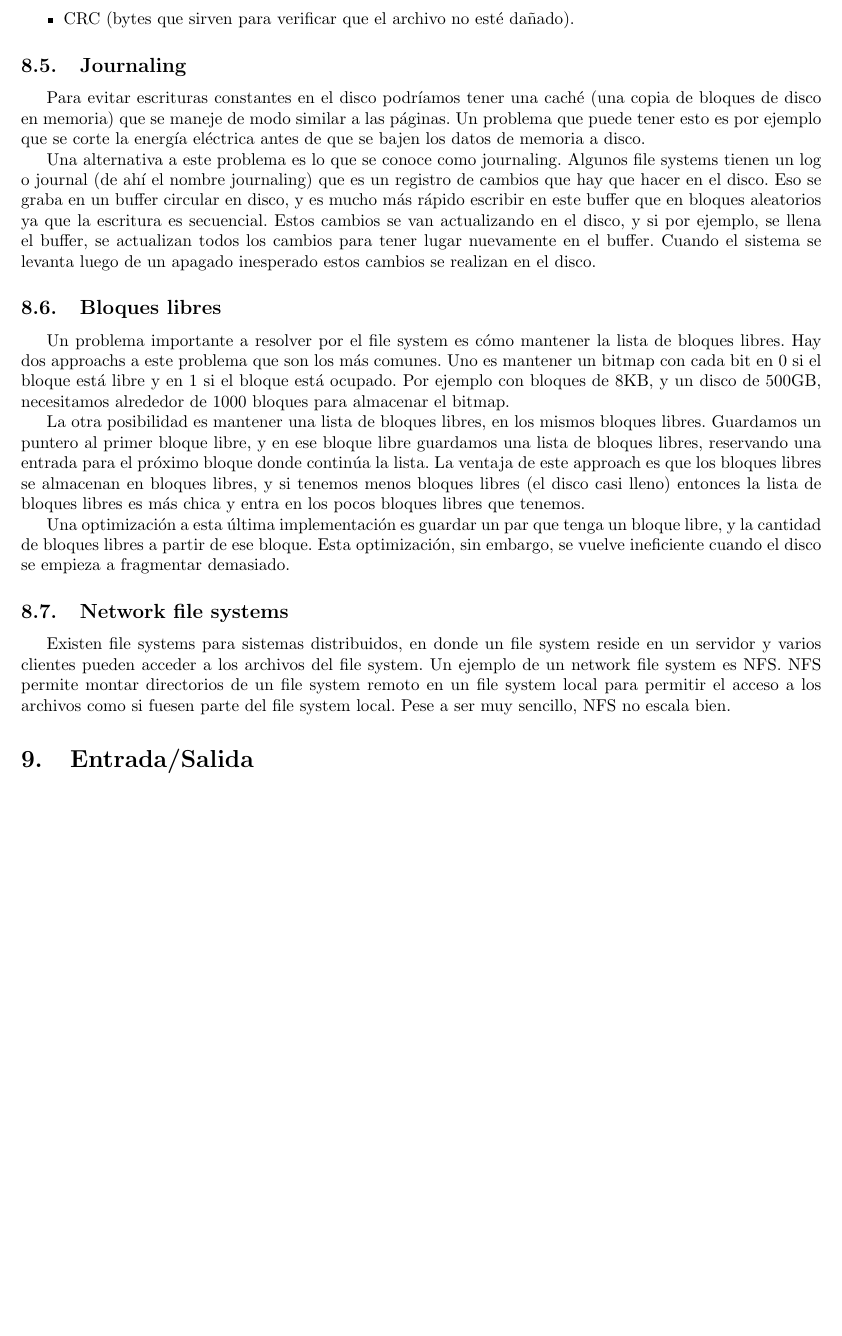
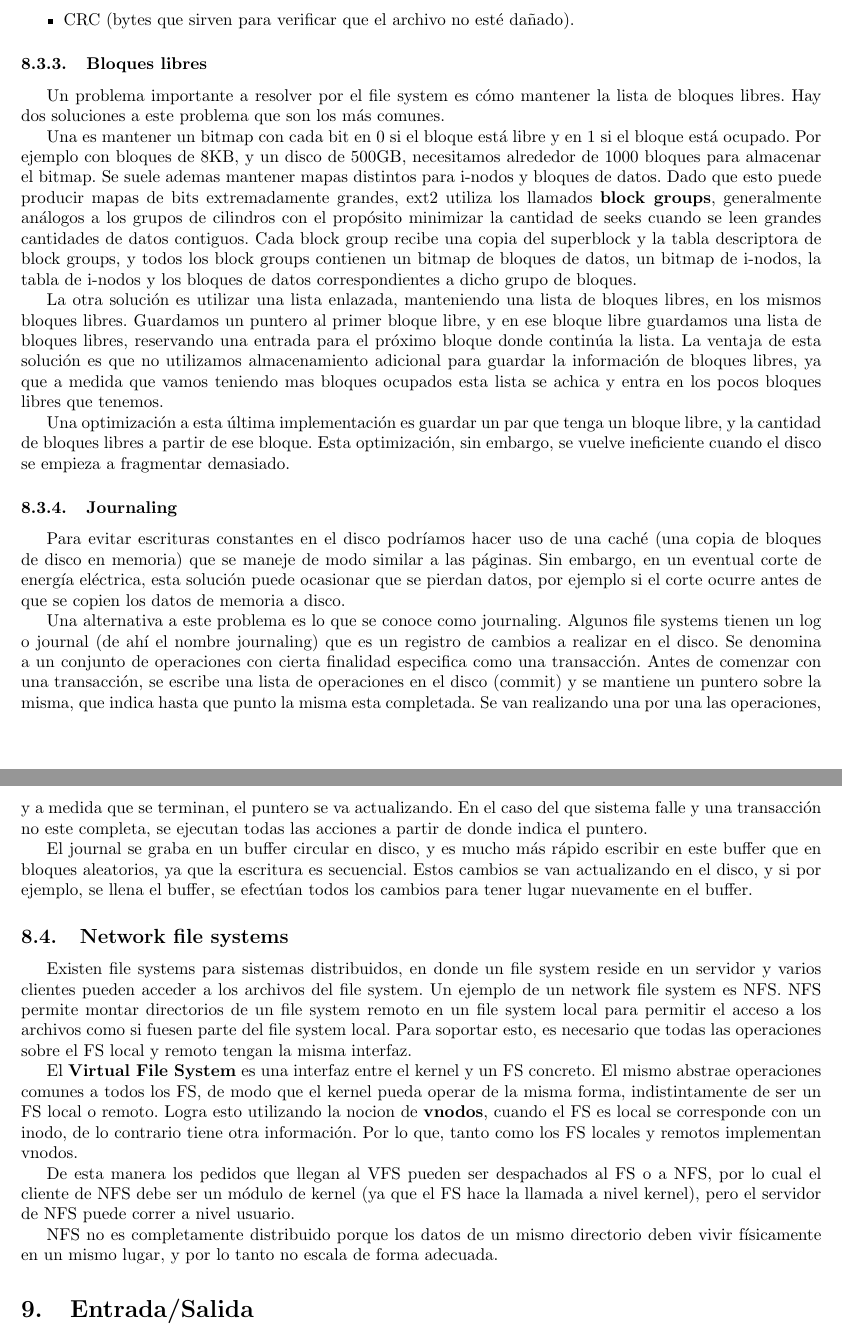
Before and after one commit to CubaWiki/SisOp-Resumen-Taravilse, a LaTeX CV (sisop-resumen.tex): part of page 26 of 31 before the commit and two parts of pages 26 and 27 of 32 after it, the two joined at a grey line, cut so that both start at the same text, the shorter picture padded with empty space. Compiled offline with pdfLaTeX.

Commit message:
Restructuracion y rescitura del resto de la seccion de filesystem

```diff
--- a/sisop-resumen.tex
+++ b/sisop-resumen.tex
@@ -815,23 +819,33 @@ Cada archivo tiene sus atributos, que en el caso de los i-nodos, se guardan en l
 \item CRC (bytes que sirven para verificar que el archivo no est\'e da\~nado).
 \end{itemize}
 
-\subsection{Journaling}
+\subsubsection{Bloques libres}
 
-Para evitar escrituras constantes en el disco podr\'iamos tener una cach\'e (una copia de bloques de disco en memoria) que se maneje de modo similar a las p\'aginas. Un problema que puede tener esto es por ejemplo que se corte la energ\'ia el\'ectrica antes de que se bajen los datos de memoria a disco.
+Un problema importante a resolver por el file system es c\'omo mantener la lista de bloques libres. Hay dos soluciones a este problema que son los m\'as comunes.
 
-Una alternativa a este problema es lo que se conoce como journaling. Algunos file systems tienen un log o journal (de ah\'i el nombre journaling) que es un registro de cambios que hay que hacer en el disco. Eso se graba en un buffer circular en disco, y es mucho m\'as r\'apido escribir en este buffer que en bloques aleatorios ya que la escritura es secuencial. Estos cambios se van actualizando en el disco, y si por ejemplo, se llena el buffer, se actualizan todos los cambios para tener lugar nuevamente en el buffer. Cuando el sistema se levanta luego de un apagado inesperado estos cambios se realizan en el disco.
+Una es mantener un bitmap con cada bit en 0 si el bloque est\'a libre y en 1 si el bloque est\'a ocupado. Por ejemplo con bloques de 8KB, y un disco de 500GB, necesitamos alrededor de 1000 bloques para almacenar el bitmap. Se suele ademas mantener mapas distintos para i-nodos y bloques de datos. Dado que esto puede producir mapas de bits extremadamente grandes, ext2 utiliza los llamados \textbf{block groups}, generalmente análogos a los grupos de cilindros con el propósito minimizar la cantidad de seeks cuando se leen grandes cantidades de datos contiguos. Cada block group recibe una copia del superblock y la tabla descriptora de block groups, y todos los block groups contienen un bitmap de bloques de datos, un bitmap de i-nodos, la tabla de i-nodos y los bloques de datos correspondientes a dicho grupo de bloques.
 
-\subsection{Bloques libres}
-
-Un problema importante a resolver por el file system es c\'omo mantener la lista de bloques libres. Hay dos approachs a este problema que son los m\'as comunes. Uno es mantener un bitmap con cada bit en 0 si el bloque est\'a libre y en 1 si el bloque est\'a ocupado. Por ejemplo con bloques de 8KB, y un disco de 500GB, necesitamos alrededor de 1000 bloques para almacenar el bitmap.
-
-La otra posibilidad es mantener una lista de bloques libres, en los mismos bloques libres. Guardamos un puntero al primer bloque libre, y en ese bloque libre guardamos una lista de bloques libres, reservando una entrada para el pr\'oximo bloque donde contin\'ua la lista. La ventaja de este approach es que los bloques libres se almacenan en bloques libres, y si tenemos menos bloques libres (el disco casi lleno) entonces la lista de bloques libres es m\'as chica y entra en los pocos bloques libres que tenemos.
+La otra solución es utilizar una lista enlazada, manteniendo una lista de bloques libres, en los mismos bloques libres. Guardamos un puntero al primer bloque libre, y en ese bloque libre guardamos una lista de bloques libres, reservando una entrada para el pr\'oximo bloque donde contin\'ua la lista. La ventaja de esta solución es que no utilizamos almacenamiento adicional para guardar la información de bloques libres, ya que a medida que vamos teniendo mas bloques ocupados esta lista se achica y entra en los pocos bloques libres que tenemos.
 
 Una optimizaci\'on a esta \'ultima implementaci\'on es guardar un par que tenga un bloque libre, y la cantidad de bloques libres a partir de ese bloque. Esta optimizaci\'on, sin embargo, se vuelve ineficiente cuando el disco se empieza a fragmentar demasiado.
 
+\subsubsection{Journaling}
+
+Para evitar escrituras constantes en el disco podríamos hacer uso de una cach\'e (una copia de bloques de disco en memoria) que se maneje de modo similar a las p\'aginas. Sin embargo, en un eventual corte de energ\'ia el\'ectrica, esta solución puede ocasionar que se pierdan datos, por ejemplo si el corte ocurre antes de que se copien los datos de memoria a disco.
+
+Una alternativa a este problema es lo que se conoce como journaling. Algunos file systems tienen un log o journal (de ah\'i el nombre journaling) que es un registro de cambios a realizar en el disco. Se denomina a un conjunto de operaciones con cierta finalidad especifica como una transacción. Antes de comenzar con una transacción, se escribe una lista de operaciones en el disco (commit) y se mantiene un puntero sobre la misma, que indica hasta que punto la misma esta completada. Se van realizando una por una las operaciones, y a medida que se terminan, el puntero se va actualizando. En el caso del que sistema falle y una transacción no este completa, se ejecutan todas las acciones a partir de donde indica el puntero.
+
+El journal se graba en un buffer circular en disco, y es mucho m\'as r\'apido escribir en este buffer que en bloques aleatorios, ya que la escritura es secuencial. Estos cambios se van actualizando en el disco, y si por ejemplo, se llena el buffer, se efectúan todos los cambios para tener lugar nuevamente en el buffer.
+
 \subsection{Network file systems}
 
-Existen file systems para sistemas distribuidos, en donde un file system reside en un servidor y varios clientes pueden acceder a los archivos del file system. Un ejemplo de un network file system es NFS. NFS permite montar directorios de un file system remoto en un file system local para permitir el acceso a los archivos como si fuesen parte del file system local. Pese a ser muy sencillo, NFS no escala bien.
+Existen file systems para sistemas distribuidos, en donde un file system reside en un servidor y varios clientes pueden acceder a los archivos del file system. Un ejemplo de un network file system es NFS. NFS permite montar directorios de un file system remoto en un file system local para permitir el acceso a los archivos como si fuesen parte del file system local. Para soportar esto, es necesario que todas las operaciones sobre el FS local y remoto tengan la misma interfaz.
+
+El \textbf{Virtual File System} es una interfaz entre el kernel y un FS concreto. El mismo abstrae operaciones comunes a todos los FS, de modo que el kernel pueda operar de la misma forma, indistintamente de ser un FS local o remoto. Logra esto utilizando la nocion de \textbf{vnodos}, cuando el FS es local se corresponde con un inodo, de lo contrario tiene otra información. Por lo que, tanto como los FS locales y remotos implementan vnodos.
+
+De esta manera los pedidos que llegan al VFS pueden ser despachados al FS o a NFS, por lo cual el cliente de NFS debe ser un módulo de kernel (ya que el FS hace la llamada a nivel kernel), pero el servidor de NFS puede correr a nivel usuario.
+
+NFS no es completamente distribuido porque los datos de un mismo directorio deben vivir físicamente en un mismo lugar, y por lo tanto no escala de forma adecuada.
 
 \section{Entrada/Salida}
 
```
Also changed, not shown: sisop-resumen.tex (20 more changed lines).
